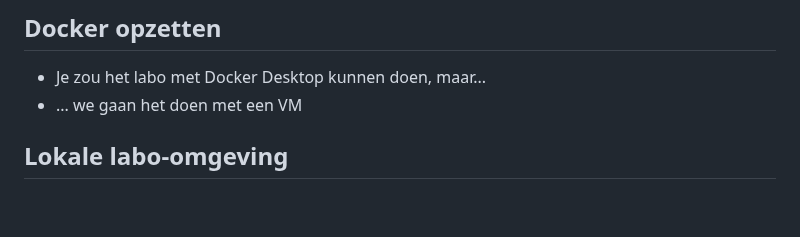
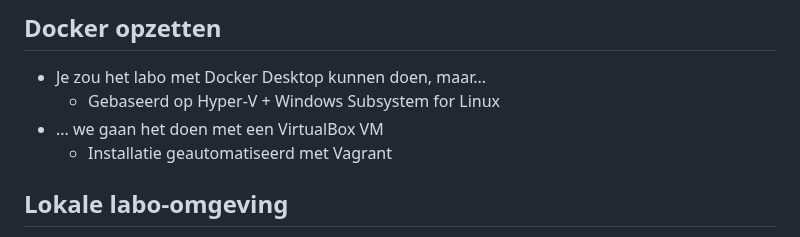
Before and after one commit to HoGentTIN/linux-slides, a Markdown page: 08-containers.md, the part around the change. Rendered like a GitHub page; blank space fills up the shorter version.

Commit message:
Opm. ivm installatie Docker op Windows toegevoegd

```diff
--- a/08-containers.md
+++ b/08-containers.md
@@ -40,7 +40,9 @@ Solomon Hykes @ PyCon 2013
 ## Docker opzetten
 
 - Je zou het labo met Docker Desktop kunnen doen, maar...
-- ... we gaan het doen met een VM
+    - Gebaseerd op Hyper-V + Windows Subsystem for Linux
+- ... we gaan het doen met een VirtualBox VM
+    - Installatie geautomatiseerd met Vagrant
 
 ## Lokale labo-omgeving
 
```
